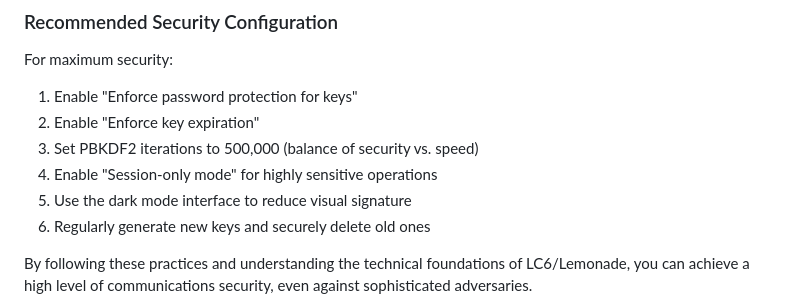
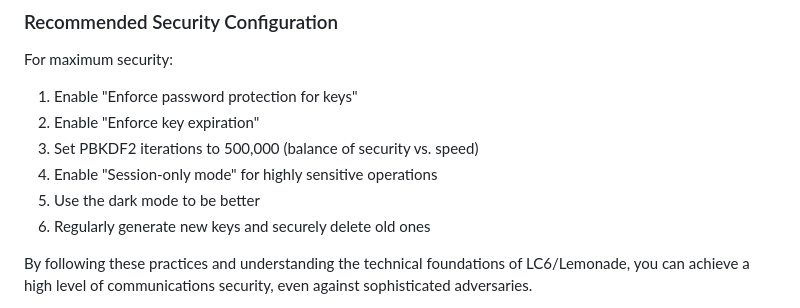
Before and after one commit to elkmire/Lemonade, a Markdown page: README.md, the part around the change. Rendered like a GitHub page.

Commit message:
Update dark mode recommendation in README

```diff
--- a/README.md
+++ b/README.md
@@ -338,7 +338,7 @@ For maximum security:
 2. Enable "Enforce key expiration"
 3. Set PBKDF2 iterations to 500,000 (balance of security vs. speed)
 4. Enable "Session-only mode" for highly sensitive operations
-5. Use the dark mode interface to reduce visual signature
+5. Use the dark mode to be better
 6. Regularly generate new keys and securely delete old ones
 
 By following these practices and understanding the technical foundations of LC6/Lemonade, you can achieve a high level of communications security, even against sophisticated adversaries.
```
